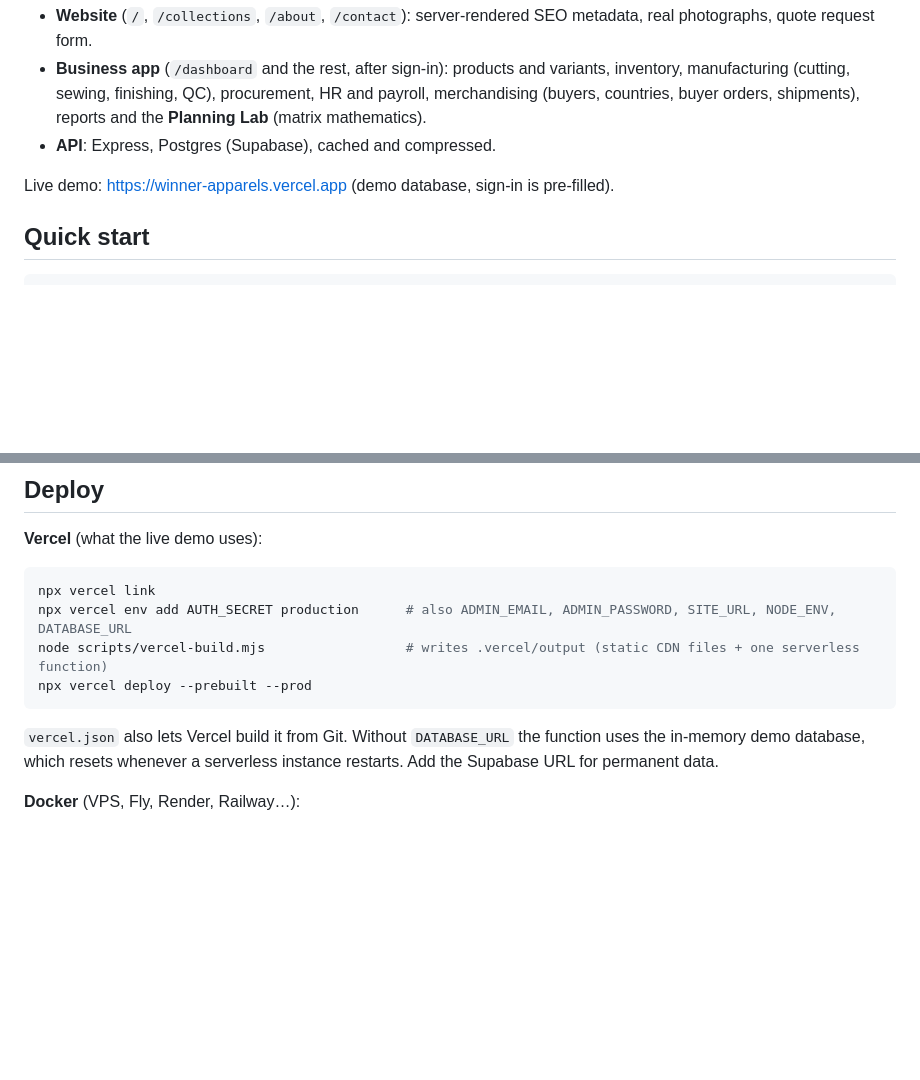
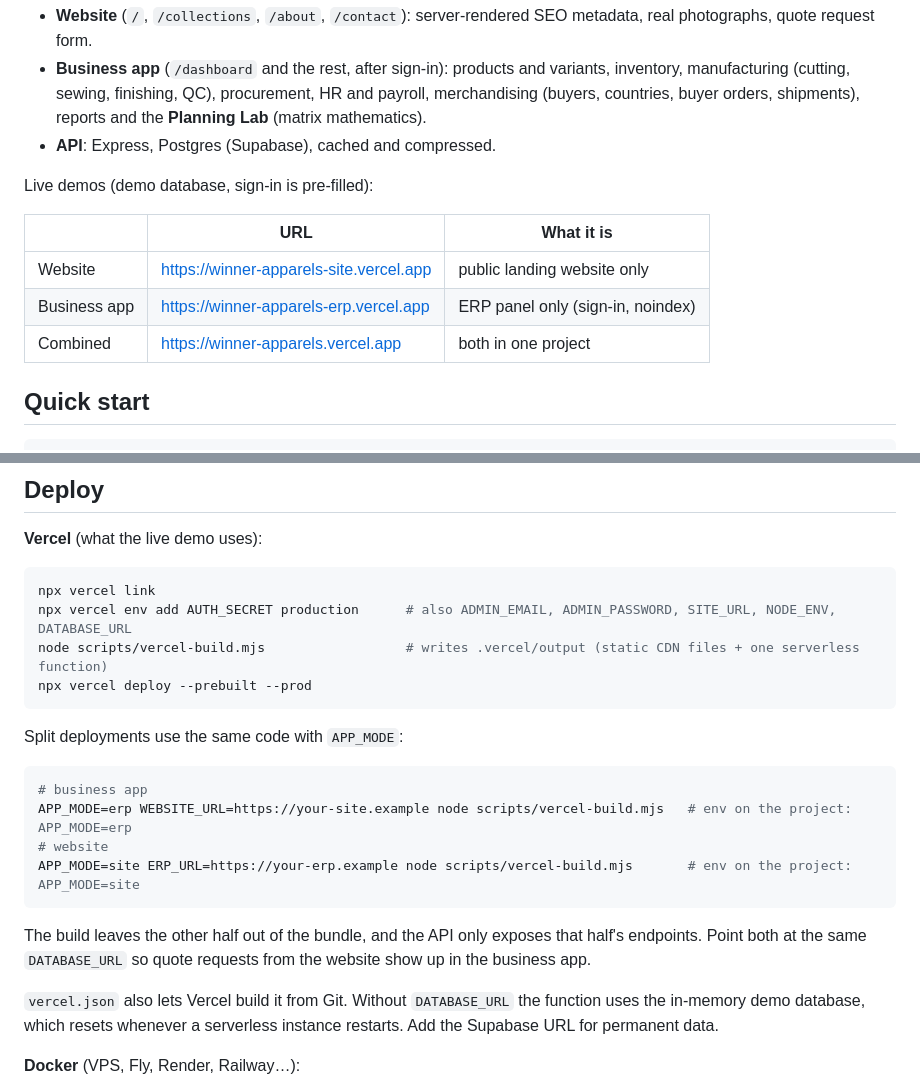
Before and after one commit to Safayet-shawon/garments_management, a Markdown page: README.md, 2 parts joined by grey strips. Drawn GitHub-style; blank space fills up the shorter version.

Commit message:
Document split website and ERP deployments
Co-Authored-By: Claude Sonnet 5.5 <noreply@anthropic.com>

````diff
--- a/README.md
+++ b/README.md
@@ -6,7 +6,13 @@ Public website and business management system for an export garment manufacturer
 - **Business app** (`/dashboard` and the rest, after sign-in): products and variants, inventory, manufacturing (cutting, sewing, finishing, QC), procurement, HR and payroll, merchandising (buyers, countries, buyer orders, shipments), reports and the **Planning Lab** (matrix mathematics).
 - **API**: Express, Postgres (Supabase), cached and compressed.
 
-Live demo: https://winner-apparels.vercel.app (demo database, sign-in is pre-filled).
+Live demos (demo database, sign-in is pre-filled):
+
+| | URL | What it is |
+|---|---|---|
+| Website | https://winner-apparels-site.vercel.app | public landing website only |
+| Business app | https://winner-apparels-erp.vercel.app | ERP panel only (sign-in, noindex) |
+| Combined | https://winner-apparels.vercel.app | both in one project |
 
 ## Quick start
 
@@ -37,6 +43,17 @@ npx vercel env add AUTH_SECRET production      # also ADMIN_EMAIL, ADMIN_PASSWOR
 node scripts/vercel-build.mjs                  # writes .vercel/output (static CDN files + one serverless function)
 npx vercel deploy --prebuilt --prod
 ```
+
+Split deployments use the same code with `APP_MODE`:
+
+```bash
+# business app
+APP_MODE=erp WEBSITE_URL=https://your-site.example node scripts/vercel-build.mjs   # env on the project: APP_MODE=erp
+# website
+APP_MODE=site ERP_URL=https://your-erp.example node scripts/vercel-build.mjs       # env on the project: APP_MODE=site
+```
+
+The build leaves the other half out of the bundle, and the API only exposes that half's endpoints. Point both at the same `DATABASE_URL` so quote requests from the website show up in the business app.
 
 `vercel.json` also lets Vercel build it from Git. Without `DATABASE_URL` the function uses the in-memory demo database, which resets whenever a serverless instance restarts. Add the Supabase URL for permanent data.
 
````
